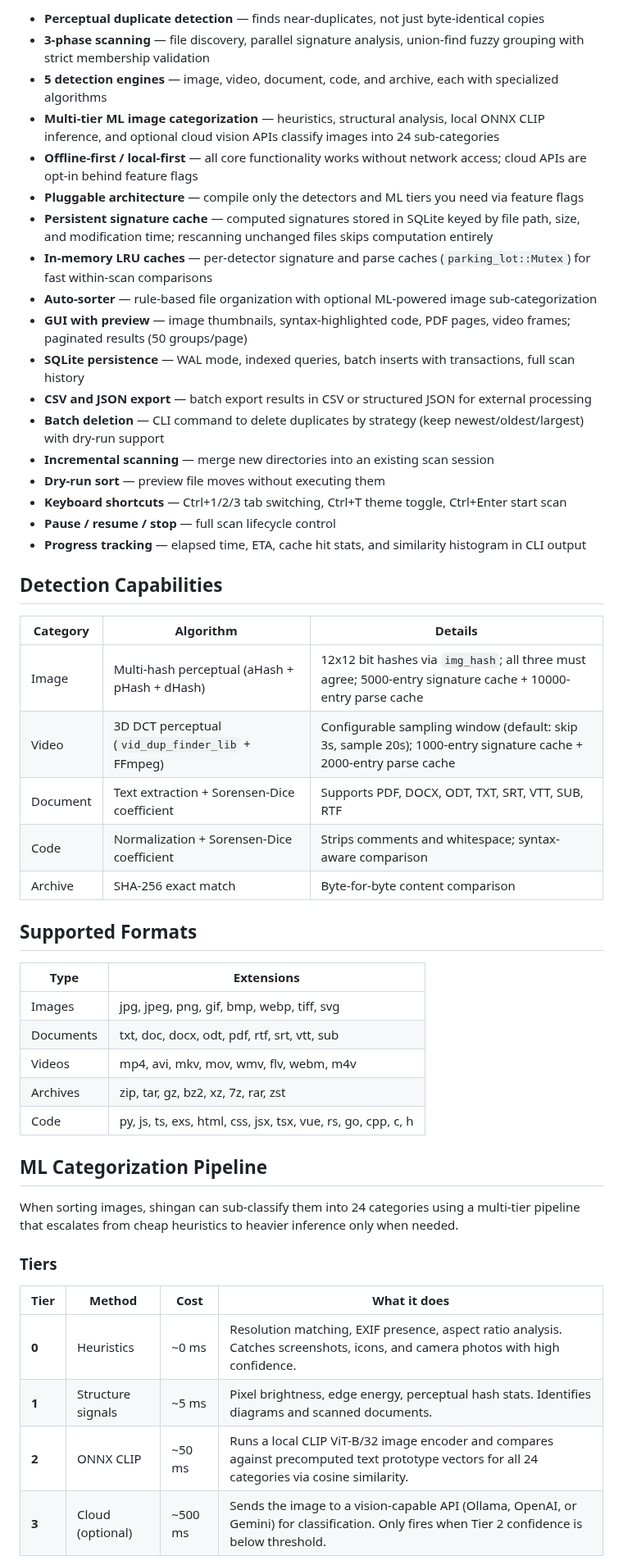
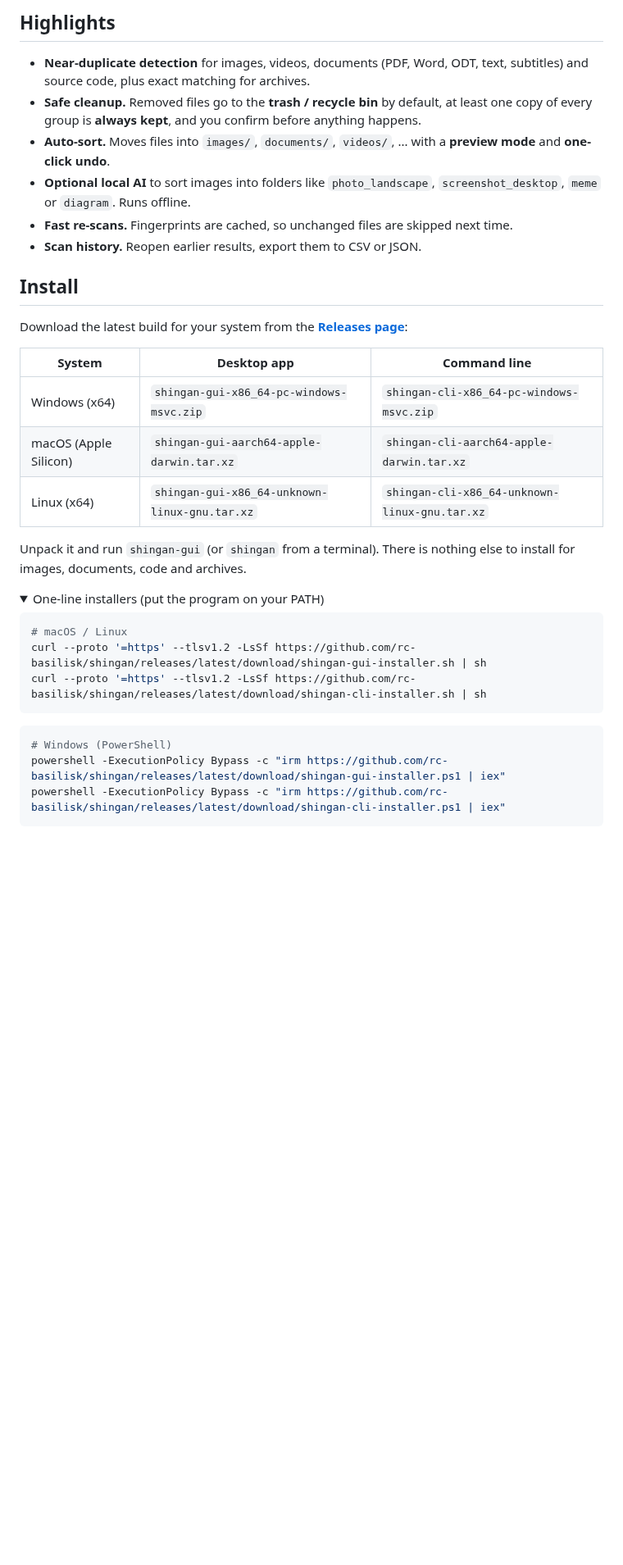
Before and after one commit to rc-basilisk/shingan, a Markdown page: README.md, the part around one of its changes. Shown at 82% size. GitHub-like rendering; folded sections open; blank space fills up the shorter version.

````diff
--- a/README.md
+++ b/README.md
@@ -28,53 +35,40 @@ It ships as both a CLI tool and an Iced-based GUI application.
 
-- **Perceptual duplicate detection** — finds near-duplicates, not just byte-identical copies
-- **3-phase scanning** — file discovery, parallel signature analysis, union-find fuzzy grouping with strict membership validation
-- **5 detection engines** — image, video, document, code, and archive, each with specialized algorithms
-- **Multi-tier ML image categorization** — heuristics, structural analysis, local ONNX CLIP inference, and optional cloud vision APIs classify images into 24 sub-categories
-- **Offline-first / local-first** — all core functionality works without network access; cloud APIs are opt-in behind feature flags
-- **Pluggable architecture** — compile only the detectors and ML tiers you need via feature flags
-- **Persistent signature cache** — computed signatures stored in SQLite keyed by file path, size, and modification time; rescanning unchanged files skips computation entirely
-- **In-memory LRU caches** — per-detector signature and parse caches (`parking_lot::Mutex`) for fast within-scan comparisons
-- **Auto-sorter** — rule-based file organization with optional ML-powered image sub-categorization
-- **GUI with preview** — image thumbnails, syntax-highlighted code, PDF pages, video frames; paginated results (50 groups/page)
-- **SQLite persistence** — WAL mode, indexed queries, batch inserts with transactions, full scan history
-- **CSV and JSON export** — batch export results in CSV or structured JSON for external processing
-- **Batch deletion** — CLI command to delete duplicates by strategy (keep newest/oldest/largest) with dry-run support
-- **Incremental scanning** — merge new directories into an existing scan session
-- **Dry-run sort** — preview file moves without executing them
-- **Keyboard shortcuts** — Ctrl+1/2/3 tab switching, Ctrl+T theme toggle, Ctrl+Enter start scan
-- **Pause / resume / stop** — full scan lifecycle control
-- **Progress tracking** — elapsed time, ETA, cache hit stats, and similarity histogram in CLI output
+## Highlights
 
-## Detection Capabilities
+- **Near-duplicate detection** for images, videos, documents (PDF, Word, ODT, text, subtitles) and source code, plus exact matching for archives.
+- **Safe cleanup.** Removed files go to the **trash / recycle bin** by default, at least one copy of every group is **always kept**, and you confirm before anything happens.
+- **Auto-sort.** Moves files into `images/`, `documents/`, `videos/`, ... with a **preview mode** and **one-click undo**.
+- **Optional local AI** to sort images into folders like `photo_landscape`, `screenshot_desktop`, `meme` or `diagram`. Runs offline.
+- **Fast re-scans.** Fingerprints are cached, so unchanged files are skipped next time.
+- **Scan history.** Reopen earlier results, export them to CSV or JSON.
 
-| Category | Algorithm | Details |
-|----------|-----------|---------|
-| Image | Multi-hash perceptual (aHash + pHash + dHash) | 12x12 bit hashes via `img_hash`; all three must agree; 5000-entry signature cache + 10000-entry parse cache |
-| Video | 3D DCT perceptual (`vid_dup_finder_lib` + FFmpeg) | Configurable sampling window (default: skip 3s, sample 20s); 1000-entry signature cache + 2000-entry parse cache |
-| Document | Text extraction + Sorensen-Dice coefficient | Supports PDF, DOCX, ODT, TXT, SRT, VTT, SUB, RTF |
-| Code | Normalization + Sorensen-Dice coefficient | Strips comments and whitespace; syntax-aware comparison |
-| Archive | SHA-256 exact match | Byte-for-byte content comparison |
+## Install
 
-## Supported Formats
+Download the latest build for your system from the
+[**Releases page**](https://github.com/rc-basilisk/shingan/releases/latest):
 
-| Type | Extensions |
-|-----------|------------|
-| Images | jpg, jpeg, png, gif, bmp, webp, tiff, svg |
-| Documents | txt, doc, docx, odt, pdf, rtf, srt, vtt, sub |
-| Videos | mp4, avi, mkv, mov, wmv, flv, webm, m4v |
-| Archives | zip, tar, gz, bz2, xz, 7z, rar, zst |
-| Code | py, js, ts, exs, html, css, jsx, tsx, vue, rs, go, cpp, c, h |
+| System | Desktop app | Command line |
+|---|---|---|
+| Windows (x64) | `shingan-gui-x86_64-pc-windows-msvc.zip` | `shingan-cli-x86_64-pc-windows-msvc.zip` |
+| macOS (Apple Silicon) | `shingan-gui-aarch64-apple-darwin.tar.xz` | `shingan-cli-aarch64-apple-darwin.tar.xz` |
+| Linux (x64) | `shingan-gui-x86_64-unknown-linux-gnu.tar.xz` | `shingan-cli-x86_64-unknown-linux-gnu.tar.xz` |
 
-## ML Categorization Pipeline
+Unpack it and run `shingan-gui` (or `shingan` from a terminal). There is
+nothing else to install for images, documents, code and archives.
 
-When sorting images, shingan can sub-classify them into 24 categories using a multi-tier pipeline that escalates from cheap heuristics to heavier inference only when needed.
+<details>
+<summary>One-line installers (put the program on your PATH)</summary>
 
-### Tiers
+```sh
+# macOS / Linux
+curl --proto '=https' --tlsv1.2 -LsSf https://github.com/rc-basilisk/shingan/releases/latest/download/shingan-gui-installer.sh | sh
+curl --proto '=https' --tlsv1.2 -LsSf https://github.com/rc-basilisk/shingan/releases/latest/download/shingan-cli-installer.sh | sh
+```
 
-| Tier | Method | Cost | What it does |
-|------|--------|------|--------------|
-| **0** | Heuristics | ~0 ms | Resolution matching, EXIF presence, aspect ratio analysis. Catches screenshots, icons, and camera photos with high confidence. |
-| **1** | Structure signals | ~5 ms | Pixel brightness, edge energy, perceptual hash stats. Identifies diagrams and scanned documents. |
-| **2** | ONNX CLIP | ~50 ms | Runs a local CLIP ViT-B/32 image encoder and compares against precomputed text prototype vectors for all 24 categories via cosine similarity. |
-| **3** | Cloud (optional) | ~500 ms | Sends the image to a vision-capable API (Ollama, OpenAI, or Gemini) for classification. Only fires when Tier 2 confidence is below threshold. |
+```powershell
+# Windows (PowerShell)
+powershell -ExecutionPolicy Bypass -c "irm https://github.com/rc-basilisk/shingan/releases/latest/download/shingan-gui-installer.ps1 | iex"
+powershell -ExecutionPolicy Bypass -c "irm https://github.com/rc-basilisk/shingan/releases/latest/download/shingan-cli-installer.ps1 | iex"
+```
+</details>
 
````
Also changed, not shown: other parts of README.md (+168 -149 lines), CHANGELOG.md (added, +116 -0 lines), docs/development.md (added, +91 -0 lines), docs/how-it-works.md (added, +128 -0 lines), assets/screenshots/finder.png (added), assets/screenshots/results.png (added), 13 other files.
